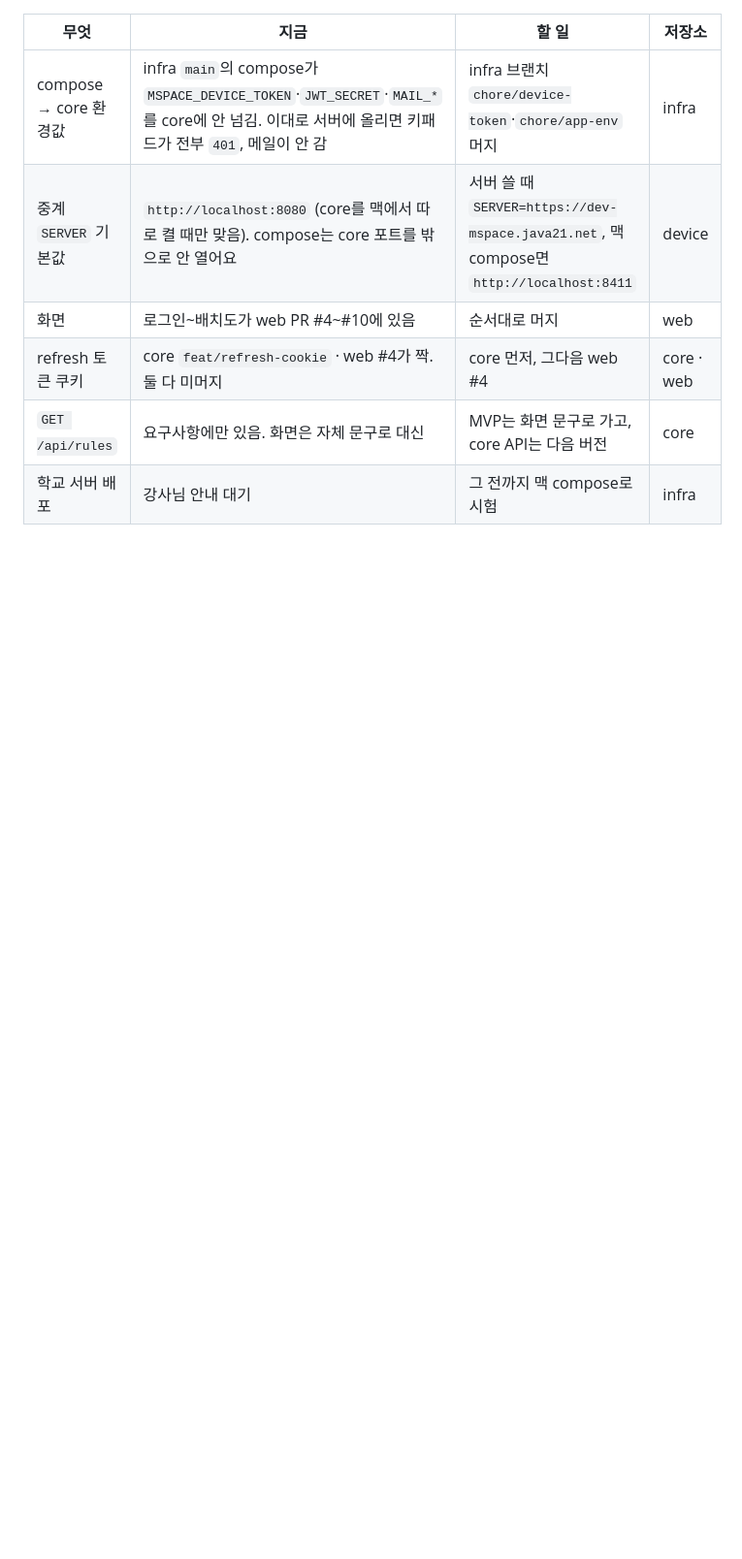
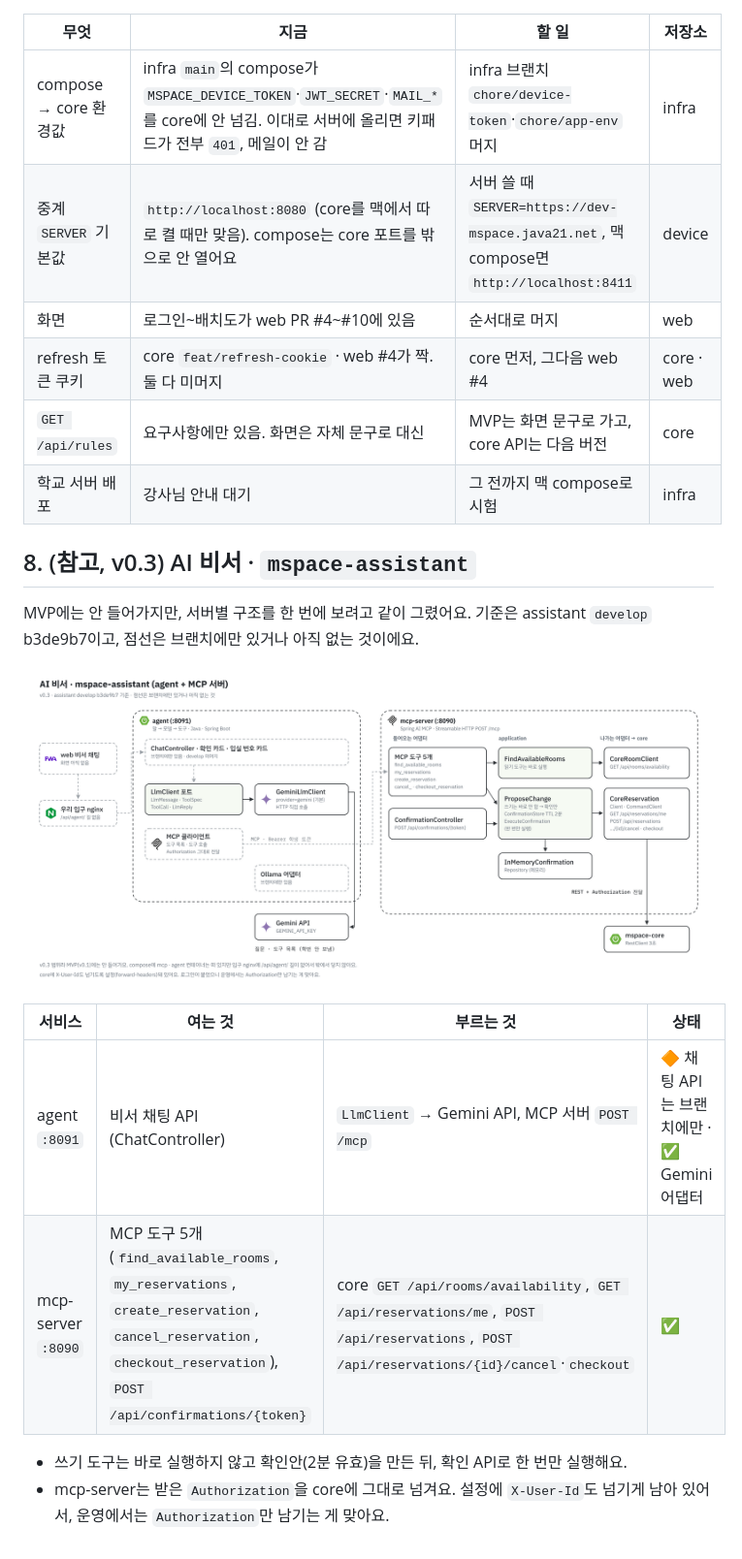
Before and after one commit to AI-go-do/docs, a Markdown page: architecture/mvp-services.md, the part around one of its changes. Shown at 97% size. Drawn GitHub-style; pictures changed too: architecture/assistant-v03.png (added); blank space fills up the shorter version.

```diff
--- a/architecture/mvp-services.md
+++ b/architecture/mvp-services.md
@@ -202,3 +167,17 @@ sequenceDiagram
 | refresh 토큰 쿠키 | core `feat/refresh-cookie` · web #4가 짝. 둘 다 미머지 | core 먼저, 그다음 web #4 | core · web |
 | `GET /api/rules` | 요구사항에만 있음. 화면은 자체 문구로 대신 | MVP는 화면 문구로 가고, core API는 다음 버전 | core |
 | 학교 서버 배포 | 강사님 안내 대기 | 그 전까지 맥 compose로 시험 | infra |
+
+## 8. (참고, v0.3) AI 비서 · `mspace-assistant`
+
+MVP에는 안 들어가지만, 서버별 구조를 한 번에 보려고 같이 그렸어요. 기준은 assistant `develop` b3de9b7이고, 점선은 브랜치에만 있거나 아직 없는 것이에요.
+
+![AI 비서 agent + MCP 서버 구조](assistant-v03.png)
+
+| 서비스 | 여는 것 | 부르는 것 | 상태 |
+|---|---|---|---|
+| agent `:8091` | 비서 채팅 API (ChatController) | `LlmClient` → Gemini API, MCP 서버 `POST /mcp` | 🔶 채팅 API는 브랜치에만 · ✅ Gemini 어댑터 |
+| mcp-server `:8090` | MCP 도구 5개 (`find_available_rooms`, `my_reservations`, `create_reservation`, `cancel_reservation`, `checkout_reservation`), `POST /api/confirmations/{token}` | core `GET /api/rooms/availability`, `GET /api/reservations/me`, `POST /api/reservations`, `POST /api/reservations/{id}/cancel`·`checkout` | ✅ |
+
+- 쓰기 도구는 바로 실행하지 않고 확인안(2분 유효)을 만든 뒤, 확인 API로 한 번만 실행해요.
+- mcp-server는 받은 `Authorization`을 core에 그대로 넘겨요. 설정에 `X-User-Id`도 넘기게 남아 있어서, 운영에서는 `Authorization`만 남기는 게 맞아요.
```
Also changed, not shown: other parts of architecture/mvp-services.md (+6 -41 lines), architecture/mvp-core.png (added), architecture/mvp-device.png (added), architecture/mvp-services.png, architecture/mvp-web.png (added).
